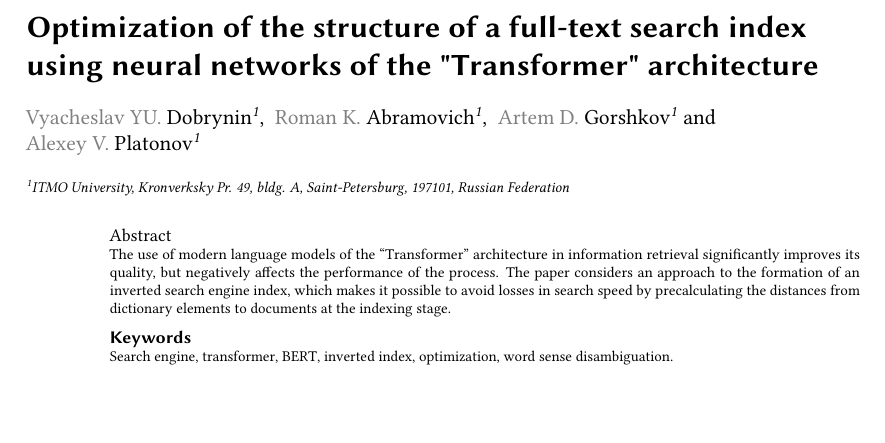
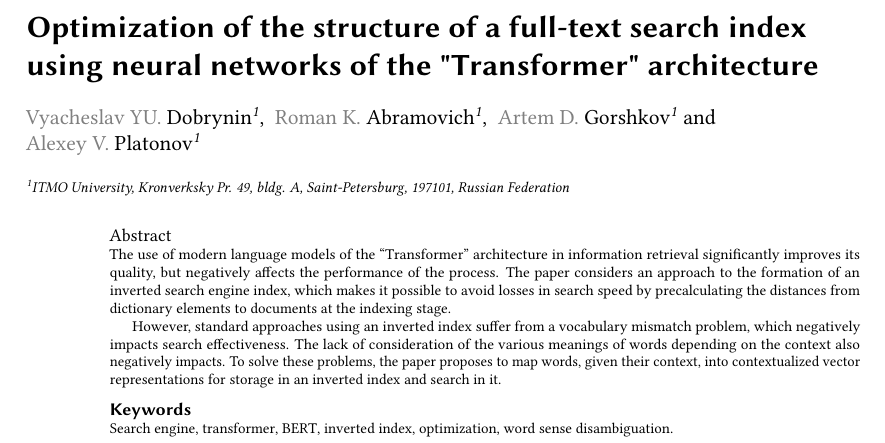
Before and after one commit to DobryninVyacheslav/search-index-article, a LaTeX document (src/search-index-article.tex): part of page 1 of 4, cut so that both start at the same text, the shorter picture padded with empty space. Compiled offline with pdfLaTeX; a LaTeX package or settings file that is missing is left out.

Commit message:
update abstract

```diff
--- a/src/search-index-article.tex
+++ b/src/search-index-article.tex
@@ -27,6 +27,12 @@
         The paper considers an approach to the formation of an inverted search engine index,
         which makes it possible to avoid losses in search speed by precalculating the distances from dictionary
         elements to documents at the indexing stage.
+
+        However, standard approaches using an inverted index suffer from a vocabulary mismatch problem,
+        which negatively impacts search effectiveness.
+        The lack of consideration of the various meanings of words depending on the context also negatively impacts.
+        To solve these problems, the paper proposes to map words, given their context,
+        into contextualized vector representations for storage in an inverted index and search in it.
     \end{abstract}
     \begin{keywords}
         Search engine \sep transformer \sep BERT \sep inverted index \sep optimization \sep word sense disambiguation.
```
